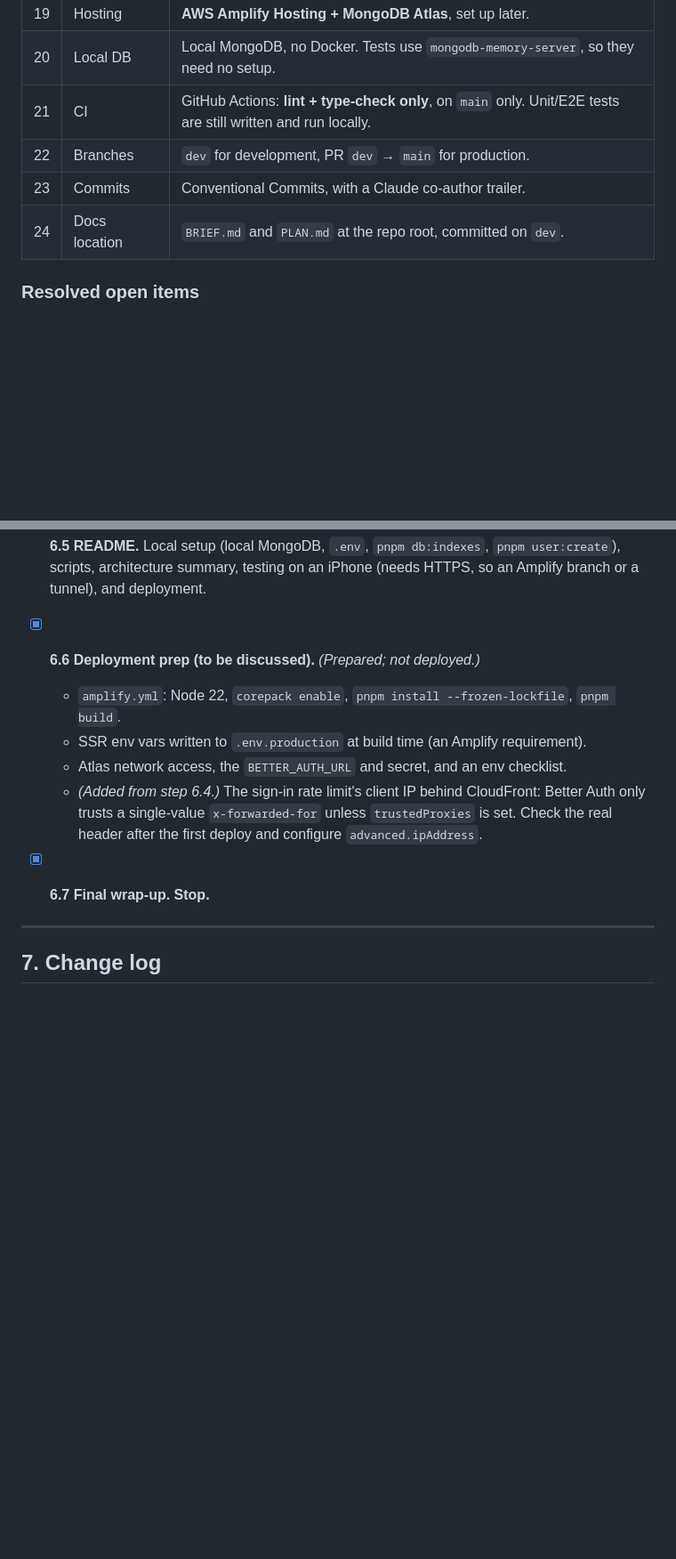
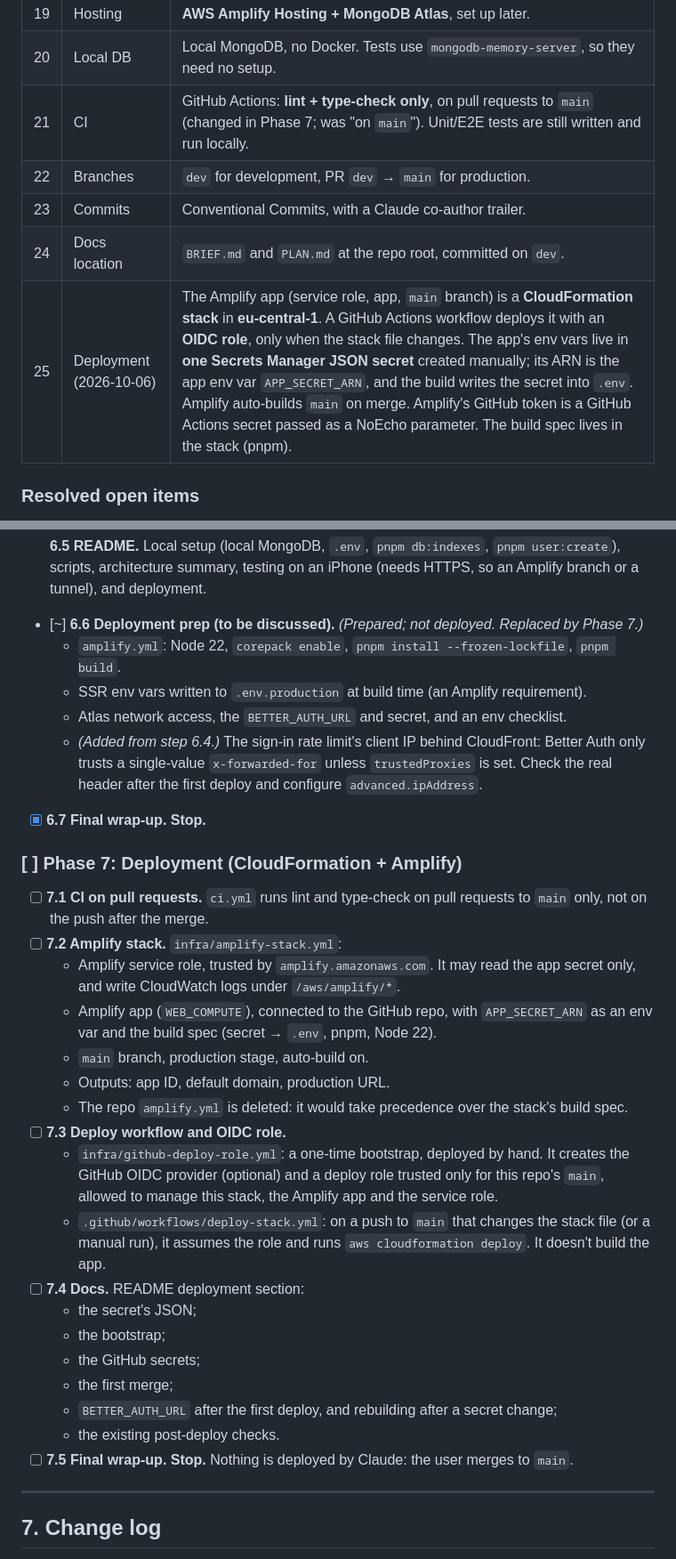
Before and after one commit to imenu-ai/quran-classes-tracker, a Markdown page: PLAN.md, 2 parts joined by grey strips. Shown at 89% size. GitHub-like rendering; blank space fills up the shorter version.

Commit message:
docs(plan): add Phase 7, deployment with CloudFormation and Amplify
Co-Authored-By: Claude Opus 5.5 <noreply@anthropic.com>

```diff
--- a/PLAN.md
+++ b/PLAN.md
@@ -30,10 +30,11 @@ Legend: `[ ]` to do · `[x]` done · `[~]` changed (see the change log at the bo
 | 18 | Time zone | Stored on the tenant (default `Asia/Hebron`) and used for "today". |
 | 19 | Hosting | **AWS Amplify Hosting + MongoDB Atlas**, set up later. |
 | 20 | Local DB | Local MongoDB, no Docker. Tests use `mongodb-memory-server`, so they need no setup. |
-| 21 | CI | GitHub Actions: **lint + type-check only**, on `main` only. Unit/E2E tests are still written and run locally. |
+| 21 | CI | GitHub Actions: **lint + type-check only**, on pull requests to `main` (changed in Phase 7; was "on `main`"). Unit/E2E tests are still written and run locally. |
 | 22 | Branches | `dev` for development, PR `dev` → `main` for production. |
 | 23 | Commits | Conventional Commits, with a Claude co-author trailer. |
 | 24 | Docs location | `BRIEF.md` and `PLAN.md` at the repo root, committed on `dev`. |
+| 25 | Deployment (2026-10-06) | The Amplify app (service role, app, `main` branch) is a **CloudFormation stack** in **eu-central-1**. A GitHub Actions workflow deploys it with an **OIDC role**, only when the stack file changes. The app's env vars live in **one Secrets Manager JSON secret** created manually; its ARN is the app env var `APP_SECRET_ARN`, and the build writes the secret into `.env`. Amplify auto-builds `main` on merge. Amplify's GitHub token is a GitHub Actions secret passed as a NoEcho parameter. The build spec lives in the stack (pnpm). |
 
 ### Resolved open items
 - **O1:** Keep a hidden `en.json`, the key-parity test and the LTR Playwright smoke test. Only `ar` is enabled (`ENABLED_LOCALES=ar`).
@@ -504,12 +506,33 @@ Every step ends with: `pnpm lint && pnpm typecheck && <relevant tests>`, then on
   - **Offline run:** go offline mid-lesson, keep working, reconnect, then check that the server has the data, using a second browser context that logs in fresh.
   - **LTR smoke:** cookie `en` with `ENABLED_LOCALES=ar,en`; `dir=ltr` on the main screens, and no horizontal overflow at 360 px.
 - [x] **6.5 README.** Local setup (local MongoDB, `.env`, `pnpm db:indexes`, `pnpm user:create`), scripts, architecture summary, testing on an iPhone (needs HTTPS, so an Amplify branch or a tunnel), and deployment.
-- [x] **6.6 Deployment prep (to be discussed).** *(Prepared; not deployed.)*
+- [~] **6.6 Deployment prep (to be discussed).** *(Prepared; not deployed. Replaced by Phase 7.)*
   - `amplify.yml`: Node 22, `corepack enable`, `pnpm install --frozen-lockfile`, `pnpm build`.
   - SSR env vars written to `.env.production` at build time (an Amplify requirement).
   - Atlas network access, the `BETTER_AUTH_URL` and secret, and an env checklist.
   - *(Added from step 6.4.)* The sign-in rate limit's client IP behind CloudFront: Better Auth only trusts a single-value `x-forwarded-for` unless `trustedProxies` is set. Check the real header after the first deploy and configure `advanced.ipAddress`.
 - [x] **6.7 Final wrap-up. Stop.**
+
+### [ ] Phase 7: Deployment (CloudFormation + Amplify)
+
+- [ ] **7.1 CI on pull requests.** `ci.yml` runs lint and type-check on pull requests to `main` only, not on the push after the merge.
+- [ ] **7.2 Amplify stack.** `infra/amplify-stack.yml`:
+  - Amplify service role, trusted by `amplify.amazonaws.com`. It may read the app secret only, and write CloudWatch logs under `/aws/amplify/*`.
+  - Amplify app (`WEB_COMPUTE`), connected to the GitHub repo, with `APP_SECRET_ARN` as an env var and the build spec (secret → `.env`, pnpm, Node 22).
+  - `main` branch, production stage, auto-build on.
+  - Outputs: app ID, default domain, production URL.
+  - The repo `amplify.yml` is deleted: it would take precedence over the stack's build spec.
+- [ ] **7.3 Deploy workflow and OIDC role.**
+  - `infra/github-deploy-role.yml`: a one-time bootstrap, deployed by hand. It creates the GitHub OIDC provider (optional) and a deploy role trusted only for this repo's `main`, allowed to manage this stack, the Amplify app and the service role.
+  - `.github/workflows/deploy-stack.yml`: on a push to `main` that changes the stack file (or a manual run), it assumes the role and runs `aws cloudformation deploy`. It doesn't build the app.
+- [ ] **7.4 Docs.** README deployment section:
+  - the secret's JSON;
+  - the bootstrap;
+  - the GitHub secrets;
+  - the first merge;
+  - `BETTER_AUTH_URL` after the first deploy, and rebuilding after a secret change;
+  - the existing post-deploy checks.
+- [ ] **7.5 Final wrap-up. Stop.** Nothing is deployed by Claude: the user merges to `main`.
 
 ---
 
```
Also changed, not shown: other parts of PLAN.md (+2 -0 lines).
